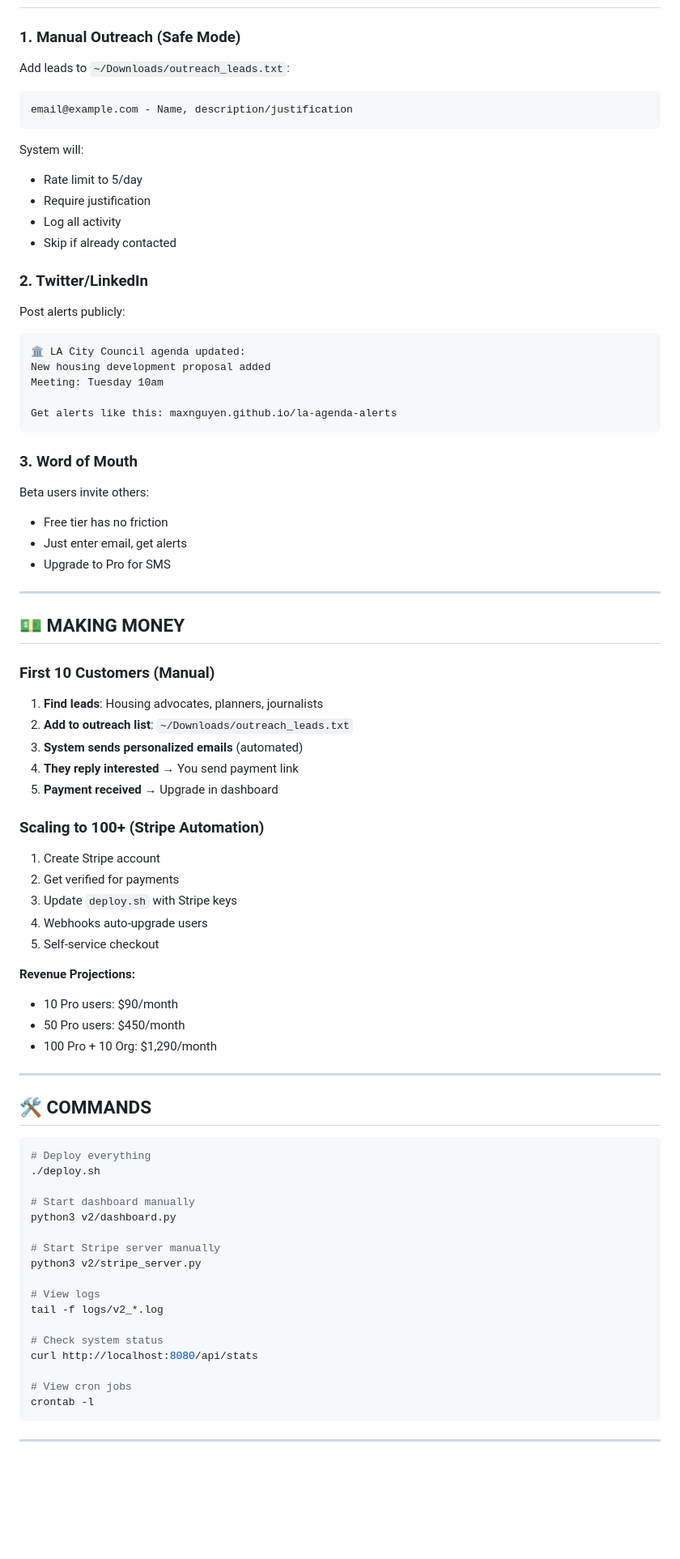
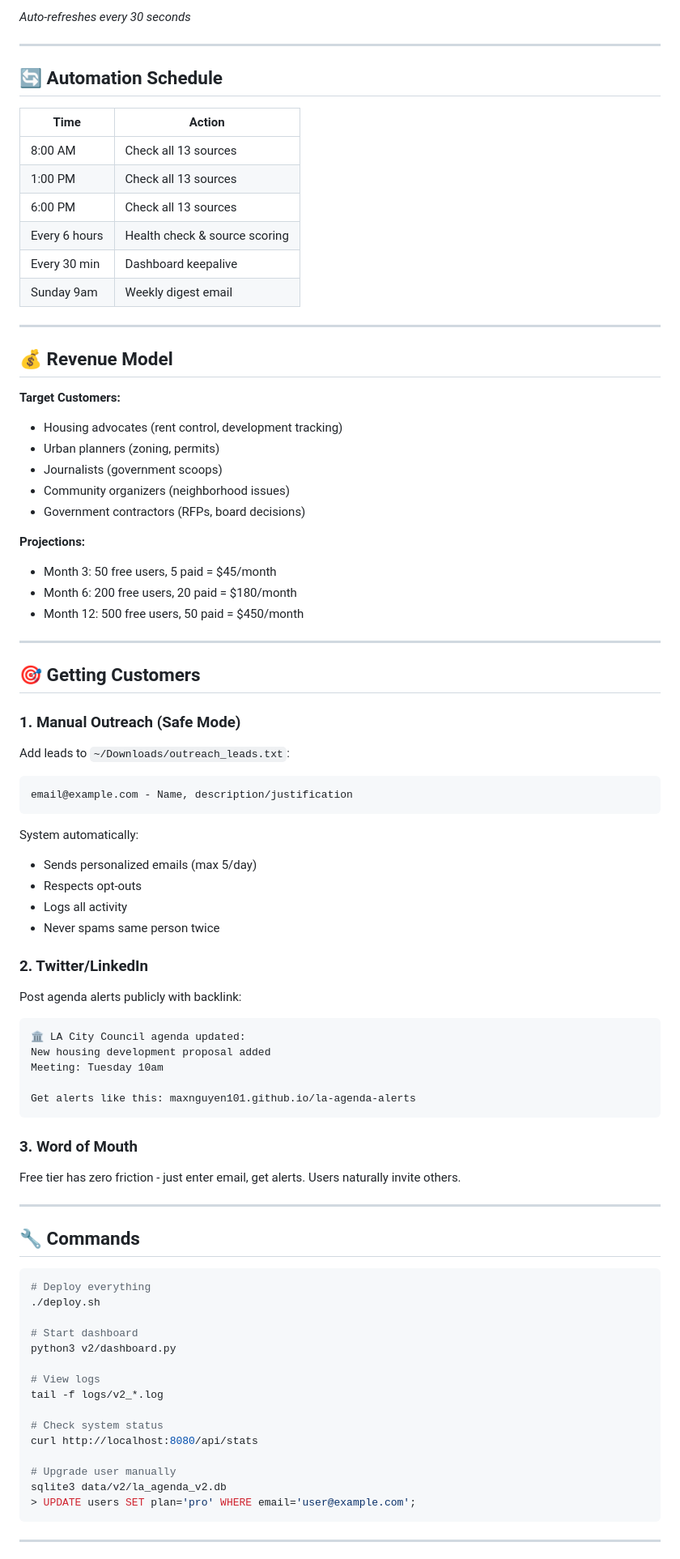
Before and after one commit to maxnguyen101/la-agenda-alerts, a Markdown page: README.md, the part around one of its changes. Shown at 81% size. GitHub-like rendering; blank space fills up the shorter version.

````diff
--- a/README.md
+++ b/README.md
@@ -151,3 +164,37 @@ la-agenda-alerts/
+*Auto-refreshes every 30 seconds*
+
+---
+
+## 🔄 Automation Schedule
+
+| Time | Action |
+|------|--------|
+| 8:00 AM | Check all 13 sources |
+| 1:00 PM | Check all 13 sources |
+| 6:00 PM | Check all 13 sources |
+| Every 6 hours | Health check & source scoring |
+| Every 30 min | Dashboard keepalive |
+| Sunday 9am | Weekly digest email |
+
+---
+
+## 💰 Revenue Model
+
+**Target Customers:**
+- Housing advocates (rent control, development tracking)
+- Urban planners (zoning, permits)
+- Journalists (government scoops)
+- Community organizers (neighborhood issues)
+- Government contractors (RFPs, board decisions)
+
+**Projections:**
+- Month 3: 50 free users, 5 paid = $45/month
+- Month 6: 200 free users, 20 paid = $180/month
+- Month 12: 500 free users, 50 paid = $450/month
+
+---
+
+## 🎯 Getting Customers
 
 ### 1. Manual Outreach (Safe Mode)
 
@@ -156,68 +203,37 @@ Add leads to `~/Downloads/outreach_leads.txt`:
 email@example.com - Name, description/justification
 ```
 
-System will:
-- Rate limit to 5/day
-- Require justification
-- Log all activity
-- Skip if already contacted
+System automatically:
+- Sends personalized emails (max 5/day)
+- Respects opt-outs
+- Logs all activity
+- Never spams same person twice
 
 ### 2. Twitter/LinkedIn
 
-Post alerts publicly:
+Post agenda alerts publicly with backlink:
 ```
 🏛️ LA City Council agenda updated:
 New housing development proposal added
 Meeting: Tuesday 10am
 
-Get alerts like this: maxnguyen.github.io/la-agenda-alerts
+Get alerts like this: maxnguyen101.github.io/la-agenda-alerts
 ```
 
 ### 3. Word of Mouth
 
-Beta users invite others:
-- Free tier has no friction
-- Just enter email, get alerts
-- Upgrade to Pro for SMS
+Free tier has zero friction - just enter email, get alerts. Users naturally invite others.
 
 ---
 
-## 💵 MAKING MONEY
-
-### First 10 Customers (Manual)
-
-1. **Find leads**: Housing advocates, planners, journalists
-2. **Add to outreach list**: `~/Downloads/outreach_leads.txt`
-3. **System sends personalized emails** (automated)
-4. **They reply interested** → You send payment link
-5. **Payment received** → Upgrade in dashboard
-
-### Scaling to 100+ (Stripe Automation)
-
-1. Create Stripe account
-2. Get verified for payments
-3. Update `deploy.sh` with Stripe keys
-4. Webhooks auto-upgrade users
-5. Self-service checkout
-
-**Revenue Projections:**
-- 10 Pro users: $90/month
-- 50 Pro users: $450/month
-- 100 Pro + 10 Org: $1,290/month
-
----
-
-## 🛠️ COMMANDS
+## 🔧 Commands
 
 ```bash
 # Deploy everything
 ./deploy.sh
 
-# Start dashboard manually
+# Start dashboard
 python3 v2/dashboard.py
-
-# Start Stripe server manually
-python3 v2/stripe_server.py
 
 # View logs
 tail -f logs/v2_*.log
@@ -225,8 +241,9 @@ tail -f logs/v2_*.log
 # Check system status
 curl http://localhost:8080/api/stats
 
-# View cron jobs
-crontab -l
+# Upgrade user manually
+sqlite3 data/v2/la_agenda_v2.db
+> UPDATE users SET plan='pro' WHERE email='user@example.com';
 ```
 
 ---
````
Also changed, not shown: other parts of README.md (+154 -139 lines).
